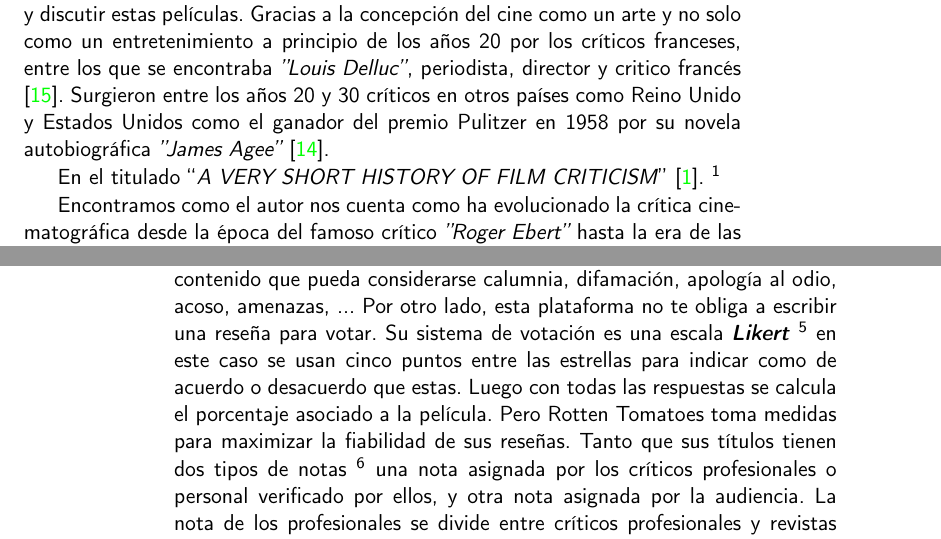
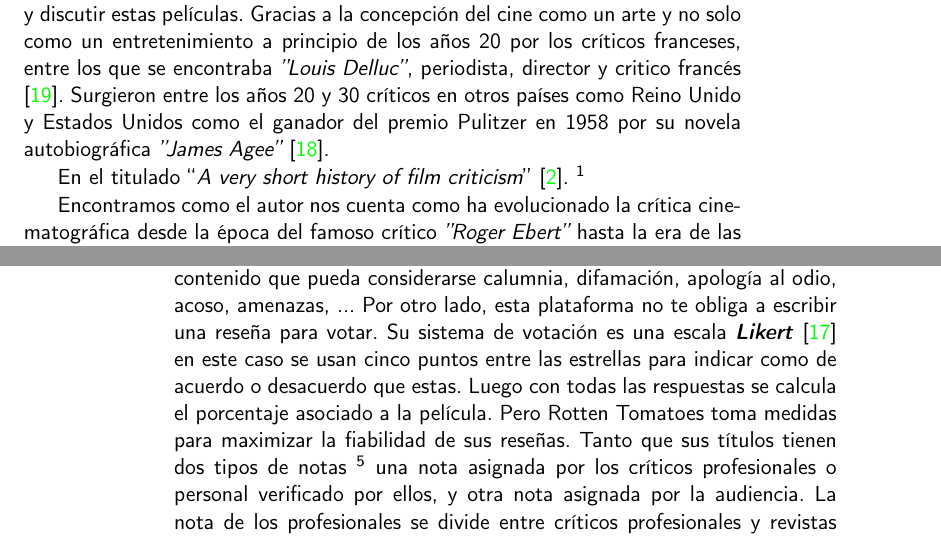
Before and after one commit to JoseJordanF/Claqueta, a LaTeX book (doc/proyecto.tex, which reads doc/secciones/01_introduccion.tex, doc/secciones/03_estado_del_arte.tex): two parts of pages 15 and 30 of 42, joined at a grey line, cut so that both start at the same text. Compiled offline with pdfLaTeX.

Commit message:
ultimas correcciones

```diff
--- a/doc/secciones/01_introduccion.tex
+++ b/doc/secciones/01_introduccion.tex
@@ -23,8 +23,8 @@ que se encontraba \textit{''Louis Delluc''}, periodista, director y critico fran
 Surgieron entre los años 20 y 30 críticos en otros países como Reino Unido y Estados Unidos como el
 ganador del premio Pulitzer en 1958 por su novela autobiográfica \textit{''James Agee''} \cite{JamesA}.
 
-En el titulado \begin{otherlanguage}{english}``\textit{A VERY SHORT HISTORY OF FILM
-CRITICISM}''\end{otherlanguage}\cite{3BrothersArticle}. \footnote{El título del artículo y futuros términos en inglés serán marcados para preservar la calidad del texto y poder realizar comprobaciones ortográficas en distintos idiomas}
+En el titulado \begin{otherlanguage}{english}``\textit{A very short history of film
+criticism}''\end{otherlanguage}\cite{3BrothersArticle}. \footnote{El título del artículo y futuros términos en inglés serán marcados para preservar la calidad del texto y poder realizar comprobaciones ortográficas en distintos idiomas}
 
 Encontramos como el autor nos cuenta como ha evolucionado la crítica cinematográfica desde la época del
 famoso crítico \textit{''Roger Ebert''} hasta la era de las redes sociales. El autor trata de explicar
--- a/doc/secciones/03_estado_del_arte.tex
+++ b/doc/secciones/03_estado_del_arte.tex
@@ -62,8 +62,8 @@ Veamos de esta manera, como las plataformas presentadas cumplen o no con estos c
 
 \begin{itemize}
 \item \textbf{IMDb:} En esta plataforma se nos ponen una serie de reglas \footnote{\url{https://acortar.link/MSYUlC}} que nos indican que debemos incluir en nuestras reseñas y que no. Haciendo uso de varios tips mencionados anteriormente, como ver la película y hablar solo del título indicado o similares para su comparación, no realizar spoilers a menos que antes avises, y argumentar tus palabras. Por otra parte, también nos obliga a incluir mínimo 600 palabras a nuestra crítica y nos indica que no debemos incluir. Como hablar en otro idioma que no sea inglés, hablar sobre la reseña de otra persona, cualquier tipo de blasfemia, calumnias y difamación. Y cualquier tipo de dato personal como números de teléfono. Con cada reseña, el usuario puntúa la película, esta puntuación se va actualizando cada cierto tiempo al día. Siendo la puntuación del título un promedio ponderado, teniendo notas del uno al diez siendo multiplicadas por su ponderación, que en este caso son el número de personas que han votado con esa nota, podemos ver una gráfica que nos indica el número de votos y su porcentaje en la sección de puntuación de cada película de esta plataforma \footnote{\url{https://www.imdb.com/title/tt0114709/ratings/?ref_=tt_ov_rt}}. Aunque cabe destacar que este sistema de puntuación se cambia a veces, ya que cuando se detecta un posible boicot a una película deben cambiar el sistema para que la nota de dicha película y sus reseñas sigan siendo confiables. El problema es que por más que he buscado no he encontrado información sobre ese sistema que usan en solo esas ocasiones.
-\item \textbf{Rotten Tomatoes:} Nos advierte\footnote{\url{https://editorial.rottentomatoes.com/otg-article/community-code-of-conduct}} como IMDb que no debemos publicar contenido que pueda considerarse calumnia, difamación, apología al odio, acoso, amenazas, ... Por otro lado, esta plataforma no te obliga a escribir una reseña para votar. Su sistema de votación es una escala \textbf{\textit{Likert}} \footnote{\url{https://es.wikipedia.org/wiki/Escala_Likert}} en este caso se usan cinco puntos entre las estrellas para indicar como de acuerdo o desacuerdo que estas. Luego con todas las respuestas se calcula el porcentaje asociado a la película. Pero Rotten Tomatoes toma medidas para maximizar la fiabilidad de sus reseñas. Tanto que sus títulos tienen dos tipos de notas \footnote{\url{https://www.rottentomatoes.com/about}} una nota asignada por los críticos profesionales o personal verificado por ellos, y otra nota asignada por la audiencia. La nota de los profesionales se divide entre críticos profesionales y revistas o plataformas de video online. Mientras que la nota de la audiencia se divide entre personas verificadas y personas que no lo están, esto es algo relativamente nuevo. Ya que al igual que IMDb esta plataforma ha sufrido de ataques para acabar con la popularidad de algún título antes incluso de que se estrenara. Por ello, anularon que se pudieran añadir reseñas mientras no se hubiera estrenado la película y tomaron medidas para verificar ciertas reseñas, teniendo en cuenta si habían o no visto la película. Consiguiendo que estos usuarios entregaran su entrada de cine a través de unas cuantas plataformas como  \textbf{\textit{AMC Theatres}} \footnote{\url{https://www.amctheatres.com/}} donde pueden comprar sus entradas. Estas plataformas trabajan \footnote{\url{https://editorial.rottentomatoes.com/article/introducing-verified-audience-score/}} con Rotten Tomatoes para asegurar un poco más la fiabilidad de las reseñas de sus usuarios.
-\item \textbf{Letterboxd:} como las otras plataformas, Letterboxd también posee unas reglas a la hora de escribir alguna reseña en algún título \footnote{\url{https://acortar.link/iknrGr}}. Nos claman a respetar a todos los usuarios, ya que formamos parte de una comunidad y no debemos atacar a nuestros iguales y menos en nuestras reseñas. No debemos usar este espacio para acosar, intimidar, e incitar al odio, la violencia o la intolerancia. Siempre que vayas a realizar algún spoilers márcalo en tu reseña, para no destrozar la experiencia de otro usuario. El cálculo de la puntuación en este caso es muy parecida a IMDb, disponemos de cinco estrellas y sus respectivas mitades. De esta manera podemos indicar notas desde media estrella equivalente a \textbf{\textit{0.5}} hasta cinco estrellas, aumentado de media estrella en media estrella. De esta manera el cálculo es un promedio ponderado al igual que IMDb pero esta vez sobre cinco en lugar de diez. Aunque recientemente han cambiado un poco el sistema de calificación, pero solo se usa cuando se detectan una gran cantidad de calificaciones inusuales, generadas por algún ataque hacia ese título. Aun así, según un artículo \footnote{\url{https://www.dailydot.com/unclick/letterboxd-ratings-2023-update-controversy/}} reciente de la página \textbf{\textit{Daily dot}} destinada a medios digitales cubriendo cultura y vida en internet, nos avisa de que simplemente es una leve desviación. Que puede incluso perjudicar más a las películas locales.
+\item \textbf{Rotten Tomatoes:} Nos advierte\footnote{\url{https://editorial.rottentomatoes.com/otg-article/community-code-of-conduct}} como IMDb que no debemos publicar contenido que pueda considerarse calumnia, difamación, apología al odio, acoso, amenazas, ... Por otro lado, esta plataforma no te obliga a escribir una reseña para votar. Su sistema de votación es una escala \textbf{\textit{Likert}} \cite{Elikert} en este caso se usan cinco puntos entre las estrellas para indicar como de acuerdo o desacuerdo que estas. Luego con todas las respuestas se calcula el porcentaje asociado a la película. Pero Rotten Tomatoes toma medidas para maximizar la fiabilidad de sus reseñas. Tanto que sus títulos tienen dos tipos de notas \footnote{\url{https://www.rottentomatoes.com/about}} una nota asignada por los críticos profesionales o personal verificado por ellos, y otra nota asignada por la audiencia. La nota de los profesionales se divide entre críticos profesionales y revistas o plataformas de video online. Mientras que la nota de la audiencia se divide entre personas verificadas y personas que no lo están, esto es algo relativamente nuevo. Ya que al igual que IMDb esta plataforma ha sufrido de ataques para acabar con la popularidad de algún título antes incluso de que se estrenara. Por ello, anularon que se pudieran añadir reseñas mientras no se hubiera estrenado la película y tomaron medidas para verificar ciertas reseñas, teniendo en cuenta si habían o no visto la película. Consiguiendo que estos usuarios entregaran su entrada de cine a través de unas cuantas plataformas como  \textbf{\textit{AMC Theatres}} \footnote{\url{https://www.amctheatres.com/}} donde pueden comprar sus entradas. Estas plataformas trabajan \footnote{\url{https://editorial.rottentomatoes.com/article/introducing-verified-audience-score/}} con Rotten Tomatoes para asegurar un poco más la fiabilidad de las reseñas de sus usuarios.
+\item \textbf{Letterboxd:} como las otras plataformas, Letterboxd también posee unas reglas a la hora de escribir alguna reseña en algún título \footnote{\url{https://acortar.link/iknrGr}}. Nos claman a respetar a todos los usuarios, ya que formamos parte de una comunidad y no debemos atacar a nuestros iguales y menos en nuestras reseñas. No debemos usar este espacio para acosar, intimidar, e incitar al odio, la violencia o la intolerancia. Siempre que vayas a realizar algún spoilers márcalo en tu reseña, para no destrozar la experiencia de otro usuario. El cálculo de la puntuación en este caso es muy parecida a IMDb, disponemos de cinco estrellas y sus respectivas mitades. De esta manera podemos indicar notas desde media estrella equivalente a \textbf{\textit{0.5}} hasta cinco estrellas, aumentado de media estrella en media estrella. De esta manera el cálculo es un promedio ponderado al igual que IMDb pero esta vez sobre cinco en lugar de diez. Aunque recientemente han cambiado un poco el sistema de calificación, pero solo se usa cuando se detectan una gran cantidad de calificaciones inusuales, generadas por algún ataque hacia ese título. Aun así, según un artículo \cite{CRletterboxd} reciente de la página \textbf{\textit{Daily dot}} destinada a medios digitales cubriendo cultura y vida en internet, nos avisa de que simplemente es una leve desviación. Que puede incluso perjudicar más a las películas locales.
 \end{itemize}
 
 Cabe destacar que las tres plataformas constan de un equipo que revisa ciertas críticas para asegurar la calidad e integridad de estas, a través de sus respectivos códigos de conducta. De esta manera, las críticas que escribimos pasan por un procesamiento posterior a ser publicadas. Asegurando que algún usuario no se haya saltado las reglas. Sin embargo, nuestra infraestructura no nos permite esto ultimo.
```
Also changed, not shown: doc/secciones/03_estado_del_arte.tex (2 more changed lines).
